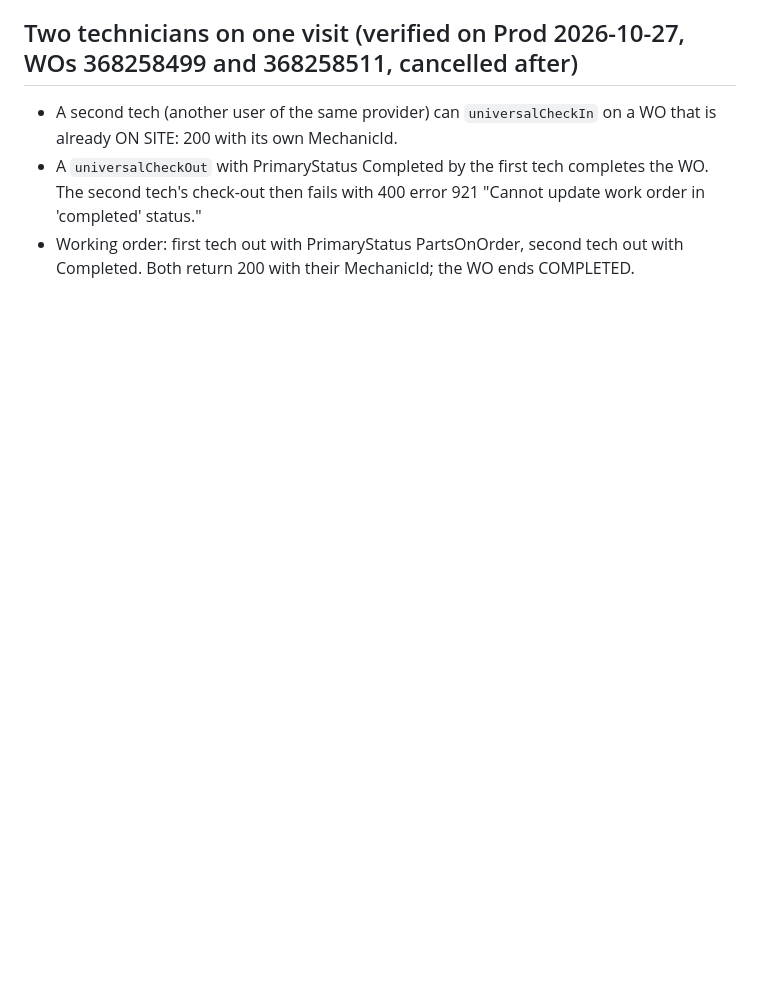
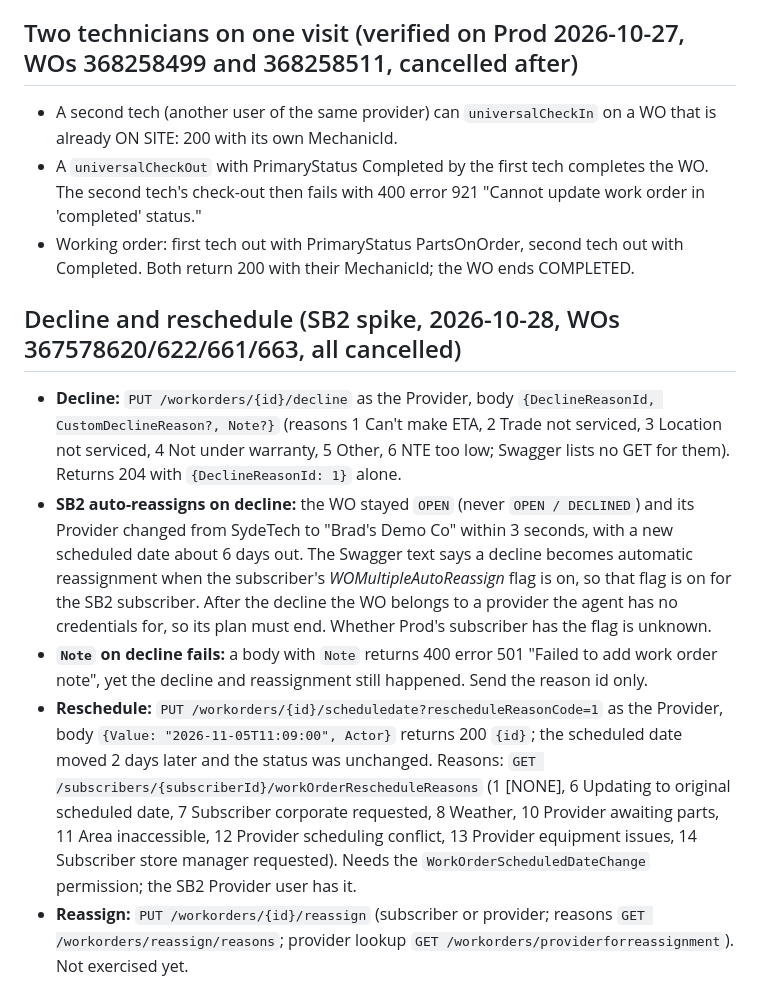
Before and after one commit to zwolf25/sc-activity-agent, a Markdown page: docs/api-notes.md, the part around the change. GitHub-like rendering; blank space fills up the shorter version.

Commit message:
Record the B-11 decline and reschedule spike results
Co-Authored-By: Claude Sonnet 5.5 <noreply@anthropic.com>

```diff
--- a/docs/api-notes.md
+++ b/docs/api-notes.md
@@ -153,3 +153,10 @@ Provider app and user (SydeTech, Production app does not exist on SB2; a separat
 - A second tech (another user of the same provider) can `universalCheckIn` on a WO that is already ON SITE: 200 with its own MechanicId.
 - A `universalCheckOut` with PrimaryStatus Completed by the first tech completes the WO. The second tech's check-out then fails with 400 error 921 "Cannot update work order in 'completed' status."
 - Working order: first tech out with PrimaryStatus PartsOnOrder, second tech out with Completed. Both return 200 with their MechanicId; the WO ends COMPLETED.
+
+## Decline and reschedule (SB2 spike, 2026-10-28, WOs 367578620/622/661/663, all cancelled)
+- **Decline:** `PUT /workorders/{id}/decline` as the Provider, body `{DeclineReasonId, CustomDeclineReason?, Note?}` (reasons 1 Can't make ETA, 2 Trade not serviced, 3 Location not serviced, 4 Not under warranty, 5 Other, 6 NTE too low; Swagger lists no GET for them). Returns 204 with `{DeclineReasonId: 1}` alone.
+- **SB2 auto-reassigns on decline:** the WO stayed `OPEN` (never `OPEN / DECLINED`) and its Provider changed from SydeTech to "Brad's Demo Co" within 3 seconds, with a new scheduled date about 6 days out. The Swagger text says a decline becomes automatic reassignment when the subscriber's *WOMultipleAutoReassign* flag is on, so that flag is on for the SB2 subscriber. After the decline the WO belongs to a provider the agent has no credentials for, so its plan must end. Whether Prod's subscriber has the flag is unknown.
+- **`Note` on decline fails:** a body with `Note` returns 400 error 501 "Failed to add work order note", yet the decline and reassignment still happened. Send the reason id only.
+- **Reschedule:** `PUT /workorders/{id}/scheduledate?rescheduleReasonCode=1` as the Provider, body `{Value: "2026-11-05T11:09:00", Actor}` returns 200 `{id}`; the scheduled date moved 2 days later and the status was unchanged. Reasons: `GET /subscribers/{subscriberId}/workOrderRescheduleReasons` (1 [NONE], 6 Updating to original scheduled date, 7 Subscriber corporate requested, 8 Weather, 10 Provider awaiting parts, 11 Area inaccessible, 12 Provider scheduling conflict, 13 Provider equipment issues, 14 Subscriber store manager requested). Needs the `WorkOrderScheduledDateChange` permission; the SB2 Provider user has it.
+- **Reassign:** `PUT /workorders/{id}/reassign` (subscriber or provider; reasons `GET /workorders/reassign/reasons`; provider lookup `GET /workorders/providerforreassignment`). Not exercised yet.
```
Also changed, not shown: docs/BACKLOG.md (+1 -1 lines).
